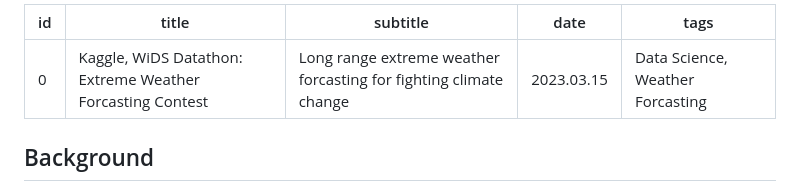
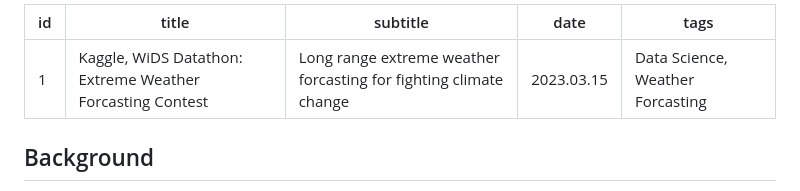
Before and after one commit to tianyimasf/pages, a Markdown page: _articles/weather_forcasting.md, the part around the change. Rendered like a GitHub page.

Commit message:
adjust article id

```diff
--- a/_articles/weather_forcasting.md
+++ b/_articles/weather_forcasting.md
@@ -1,5 +1,5 @@
 ---
-id: 0
+id: 1
 title: "Kaggle, WiDS Datathon: Extreme Weather Forcasting Contest"
 subtitle: "Long range extreme weather forcasting for fighting climate change"
 date: "2023.03.15"
```
